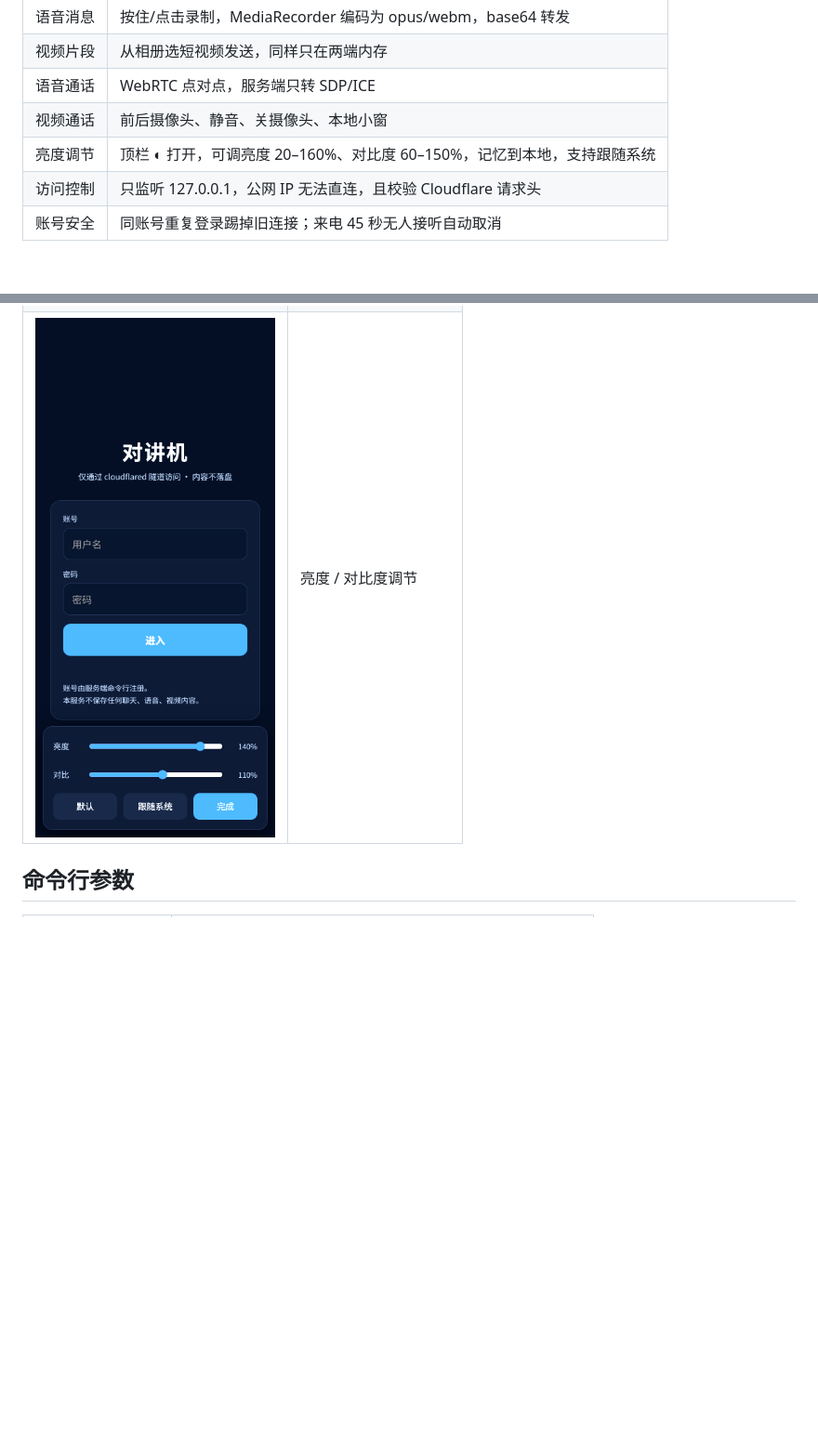
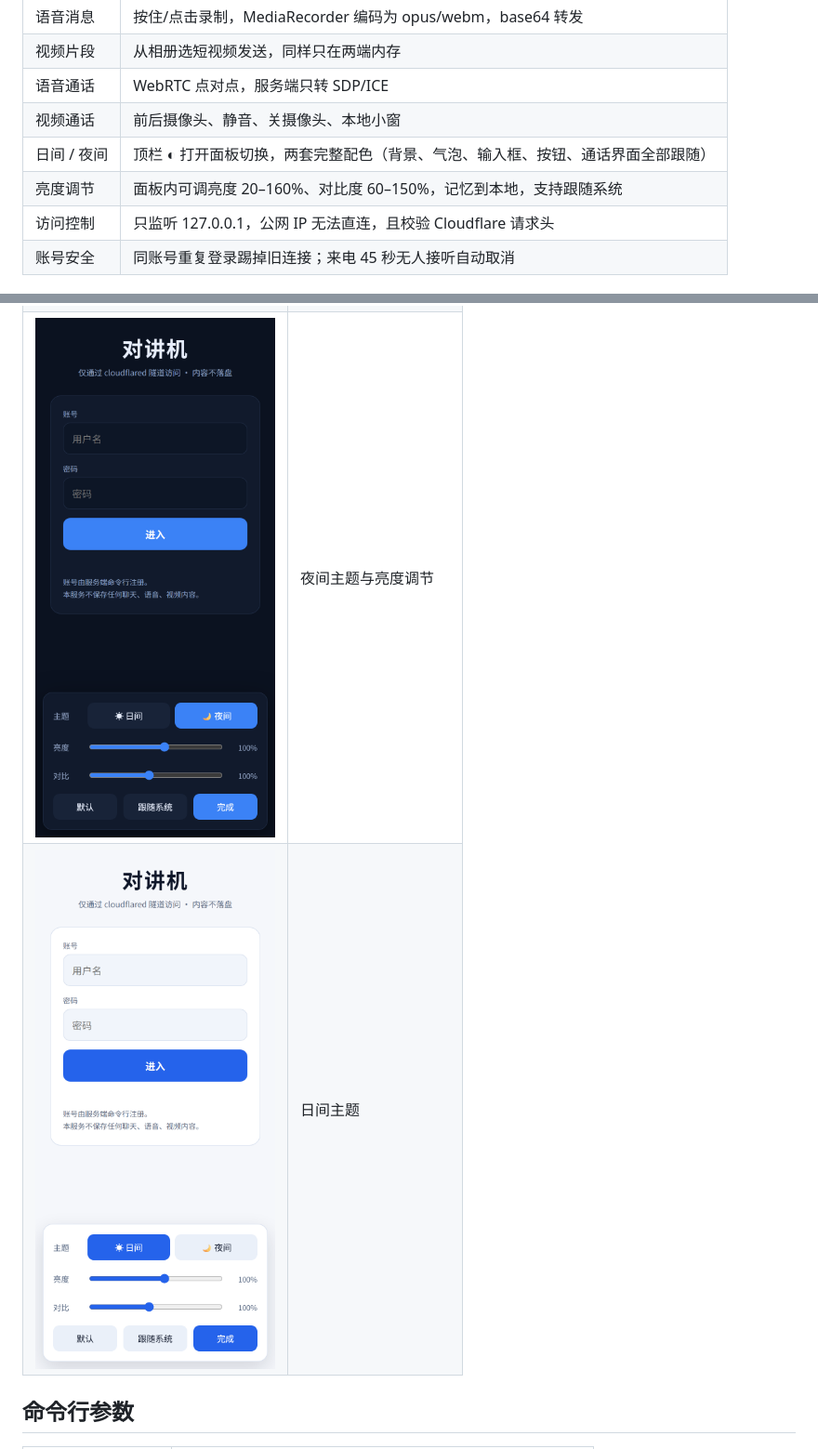
Before and after one commit to ycm50/intercom, a Markdown page: README.md, 2 parts joined by grey strips. Shown at 93% size. Drawn GitHub-style; pictures changed too: docs/06-亮度调节.png, docs/07-日间.png (added); blank space fills up the shorter version.

Commit message:
feat: 日间/夜间主题切换
所有颜色改为 CSS 变量并由 data-theme 驱动，新增 light 配色（背景/卡片/气泡/输入框/按钮/通话界面全覆盖）；顶栏图标随主题变化，用户未手动设置时跟随系统 prefers-color-scheme，内联脚本避免首屏闪烁。

```diff
--- a/README.md
+++ b/README.md
@@ -30,7 +30,8 @@
 | 视频片段 | 从相册选短视频发送，同样只在两端内存 |
 | 语音通话 | WebRTC 点对点，服务端只转 SDP/ICE |
 | 视频通话 | 前后摄像头、静音、关摄像头、本地小窗 |
-| 亮度调节 | 顶栏 ◐ 打开，可调亮度 20–160%、对比度 60–150%，记忆到本地，支持跟随系统 |
+| 日间 / 夜间 | 顶栏 ◐ 打开面板切换，两套完整配色（背景、气泡、输入框、按钮、通话界面全部跟随） |
+| 亮度调节 | 面板内可调亮度 20–160%、对比度 60–150%，记忆到本地，支持跟随系统 |
 | 访问控制 | 只监听 127.0.0.1，公网 IP 无法直连，且校验 Cloudflare 请求头 |
 | 账号安全 | 同账号重复登录踢掉旧连接；来电 45 秒无人接听自动取消 |
 
@@ -176,7 +177,8 @@ systemctl status intercom
 | ![](docs/03-聊天.png) | 文字 / 语音 / 视频消息 |
 | ![](docs/04-来电.png) | 来电（震动 + 提示音） |
 | ![](docs/05-视频通话.png) | 视频通话中 |
-| ![](docs/06-亮度调节.png) | 亮度 / 对比度调节 |
+| ![](docs/06-亮度调节.png) | 夜间主题与亮度调节 |
+| ![](docs/07-日间.png) | 日间主题 |
 
 ## 命令行参数
 
```
Also changed, not shown: 2 other files.
